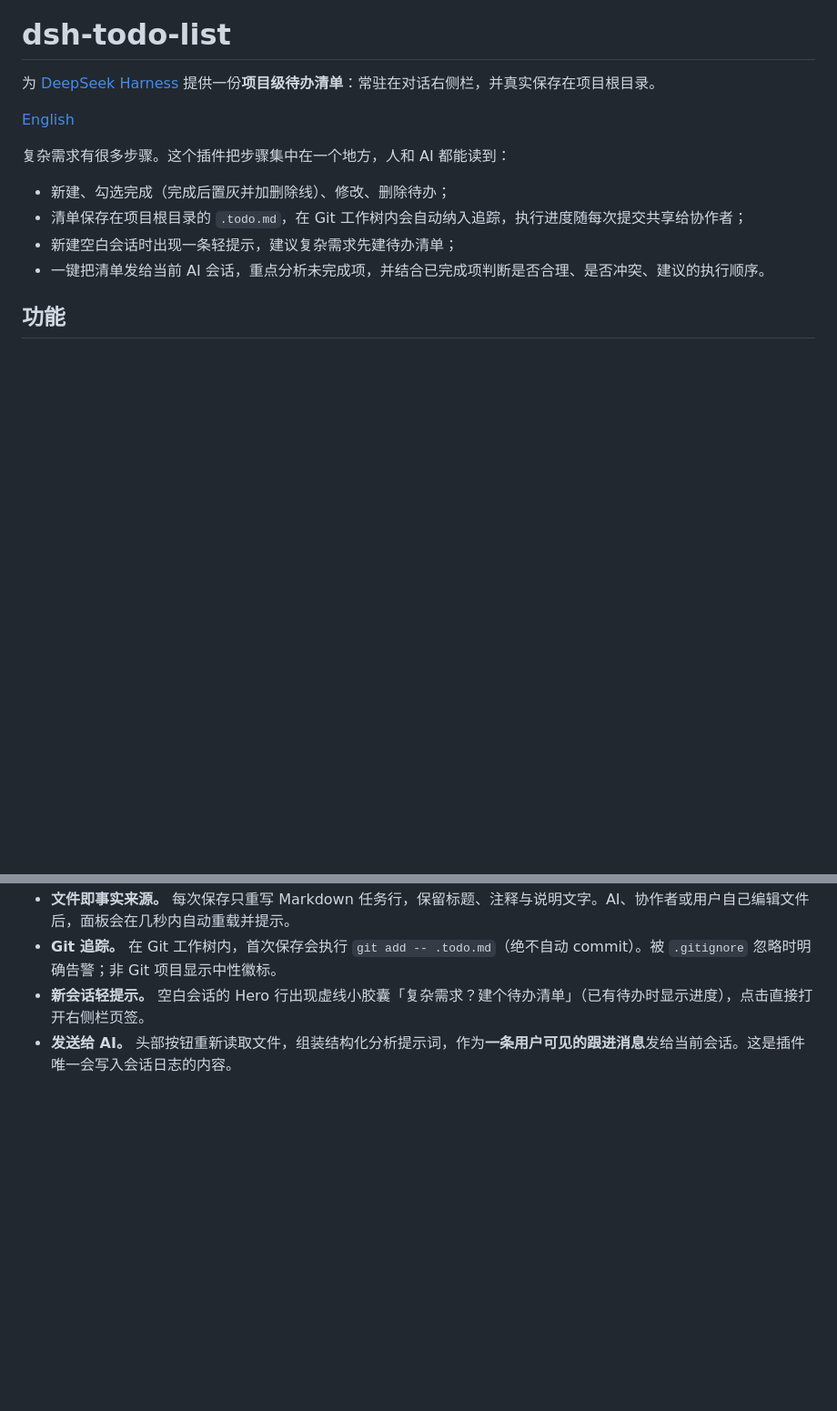
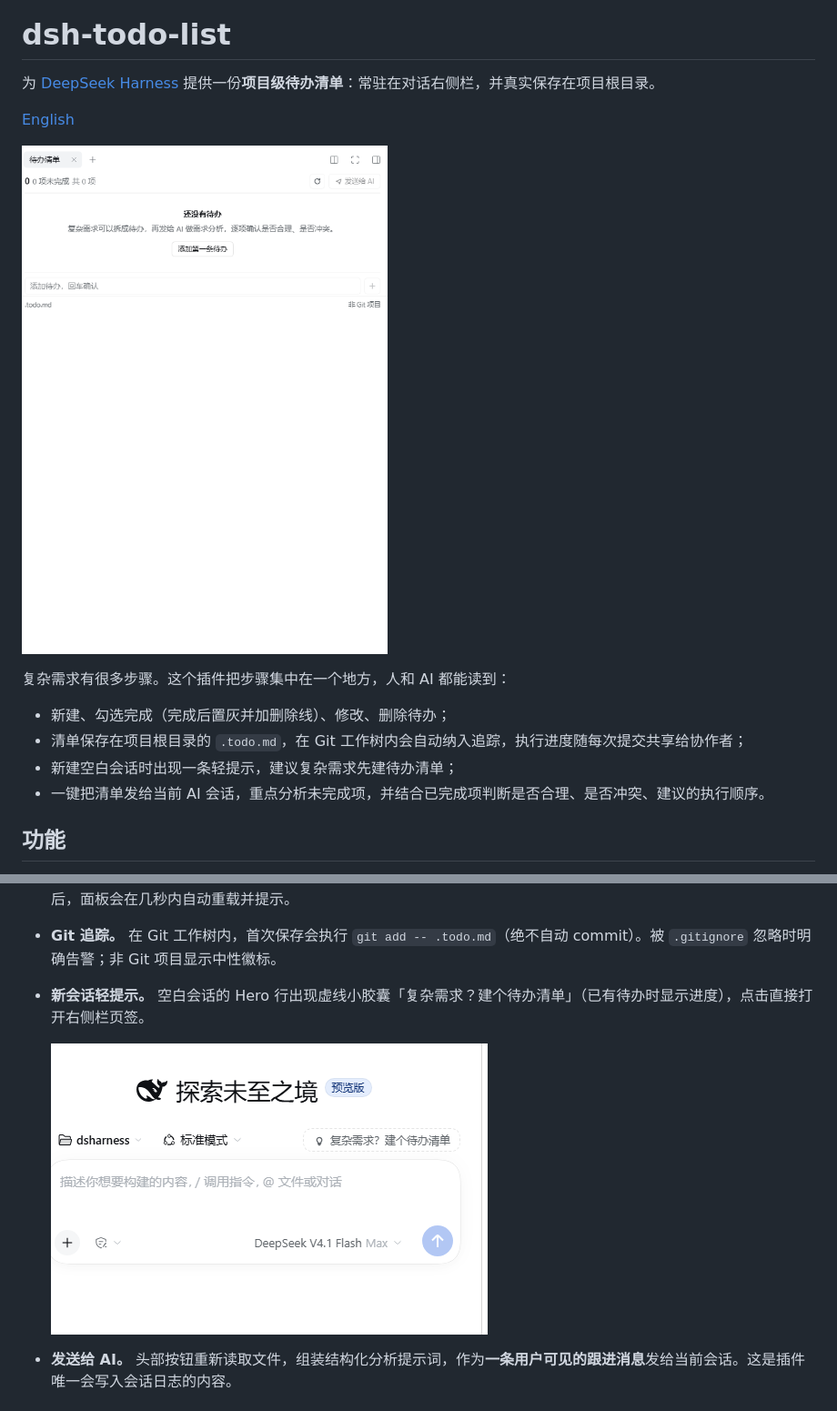
Before and after one commit to bgmmd/dsh-todo-list, a Markdown page: README.zh.md, 2 parts joined by grey strips. Shown at 91% size. Rendered like a GitHub page; pictures changed too: docs/preview-new-session.zh.png (added), docs/preview-panel.zh.png (added); blank space fills up the shorter version.

Commit message:
docs: add installed-feature preview screenshots

```diff
--- a/README.zh.md
+++ b/README.zh.md
@@ -3,6 +3,8 @@
 为 [DeepSeek Harness](https://github.com/deepseek-ai/dsh) 提供一份**项目级待办清单**：常驻在对话右侧栏，并真实保存在项目根目录。
 
 [English](README.md)
+
+![右侧栏待办清单](docs/preview-panel.zh.png)
 
 复杂需求有很多步骤。这个插件把步骤集中在一个地方，人和 AI 都能读到：
 
@@ -18,6 +20,8 @@
 - **文件即事实来源。** 每次保存只重写 Markdown 任务行，保留标题、注释与说明文字。AI、协作者或用户自己编辑文件后，面板会在几秒内自动重载并提示。
 - **Git 追踪。** 在 Git 工作树内，首次保存会执行 `git add -- .todo.md`（绝不自动 commit）。被 `.gitignore` 忽略时明确告警；非 Git 项目显示中性徽标。
 - **新会话轻提示。** 空白会话的 Hero 行出现虚线小胶囊「复杂需求？建个待办清单」（已有待办时显示进度），点击直接打开右侧栏页签。
+
+  ![新会话轻提示](docs/preview-new-session.zh.png)
 - **发送给 AI。** 头部按钮重新读取文件，组装结构化分析提示词，作为**一条用户可见的跟进消息**发给当前会话。这是插件唯一会写入会话日志的内容。
 
 ## 安装
```
Also changed, not shown: README.md (+2 -0 lines), docs/preview-panel.png (added).
